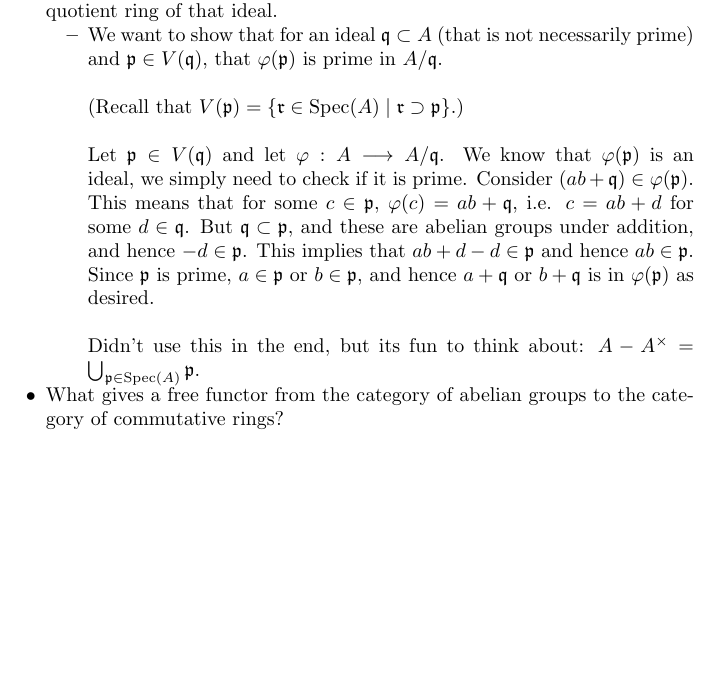
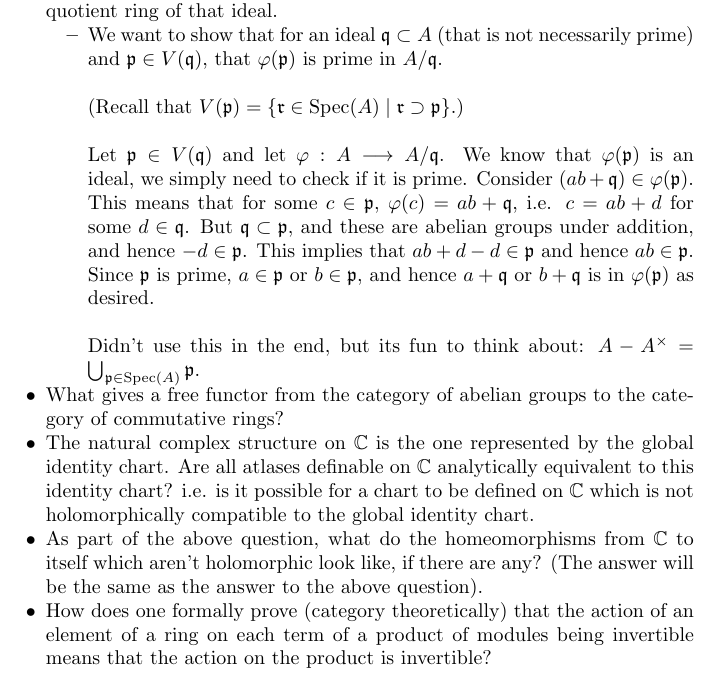
Before and after one commit to Sodre177/Thoughts-of-an-epsilon, a LaTeX paper (Thoughts/Questions.tex): part of the page, cut so that both start at the same text, the shorter picture padded with empty space. Compiled offline with pdfLaTeX.

Commit message:
Updates from ShareLaTeX

```diff
--- a/Thoughts/Questions.tex
+++ b/Thoughts/Questions.tex
@@ -40,6 +40,9 @@
             Didn't use this in the end, but its fun to think about: $A-A^\times = \bigcup_{\mathfrak{p}\in\text{Spec}(A)} \mathfrak{p}$.
     \end{itemize}
     \item What gives a free functor from the category of abelian groups to the category of commutative rings?
+    \item The natural complex structure on $\bC$ is the one represented by the global identity chart. Are all atlases definable on $\bC$ analytically equivalent to this identity chart? i.e. is it possible for a chart to be defined on $\bC$ which is not holomorphically compatible to the global identity chart.
+    \item As part of the above question, what do the homeomorphisms from $\bC$ to itself which aren't holomorphic look like, if there are any? (The answer will be the same as the answer to the above question).
+    \item How does one formally prove (category theoretically) that the action of an element of a ring on each term of a product of modules being invertible means that the action on the product is invertible?
 \end{itemize}
 
 \end{document}
```
